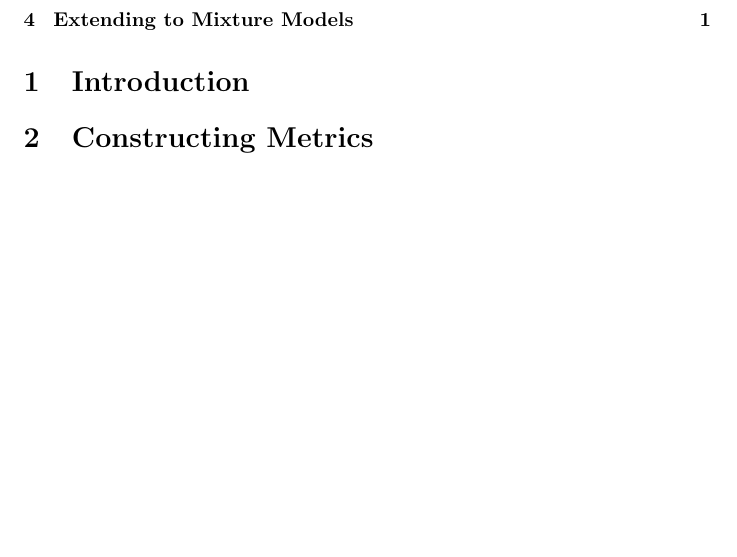
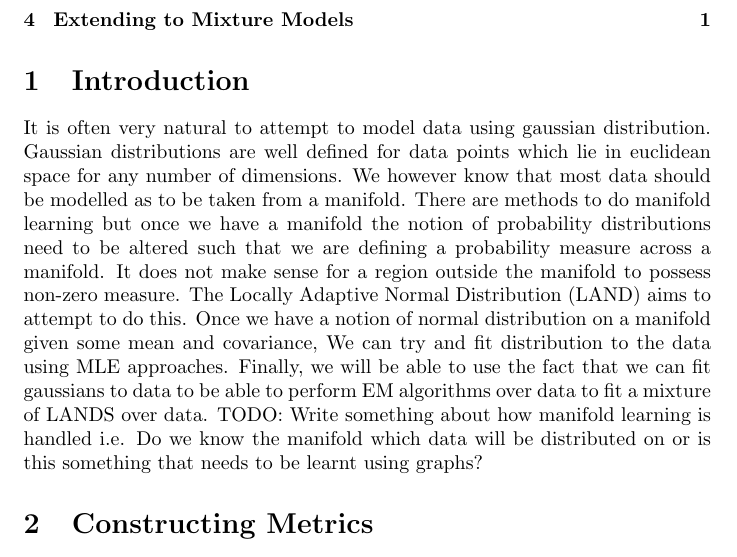
Before and after one commit to johnsnoble/NEML_CW, a LaTeX document (main.tex): part of the page, cut so that both start at the same text, the shorter picture padded with empty space. Compiled offline with pdfLaTeX.

Commit message:
Added brief introduction

```diff
--- a/main.tex
+++ b/main.tex
@@ -6,6 +6,15 @@
 \maketitle
 \tableofcontents
 \section{Introduction}
+It is often very natural to attempt to model data using gaussian distribution.
+Gaussian distributions are well defined for data points which lie in euclidean space for any number of dimensions.
+We however know that most data should be modelled as to be taken from a manifold.
+There are methods to do manifold learning but once we have a manifold the notion of probability distributions need to be altered such that we are defining a probability measure across a manifold.
+It does not make sense for a region outside the manifold to possess non-zero measure.
+The Locally Adaptive Normal Distribution (LAND) aims to attempt to do this.
+Once we have a notion of normal distribution on a manifold given some mean and covariance, We can try and fit distribution to the data using MLE approaches.
+Finally, we will be able to use the fact that we can fit gaussians to data to be able to perform EM algorithms over data to fit a mixture of LANDS over data.
+TODO: Write something about how manifold learning is handled i.e. Do we know the manifold which data will be distributed on or is this something that needs to be learnt using graphs?
 \section{Constructing Metrics}
 \section{Parametric Inference}
 \section{Extending to Mixture Models}
```
Also changed, not shown: main.pdf.
